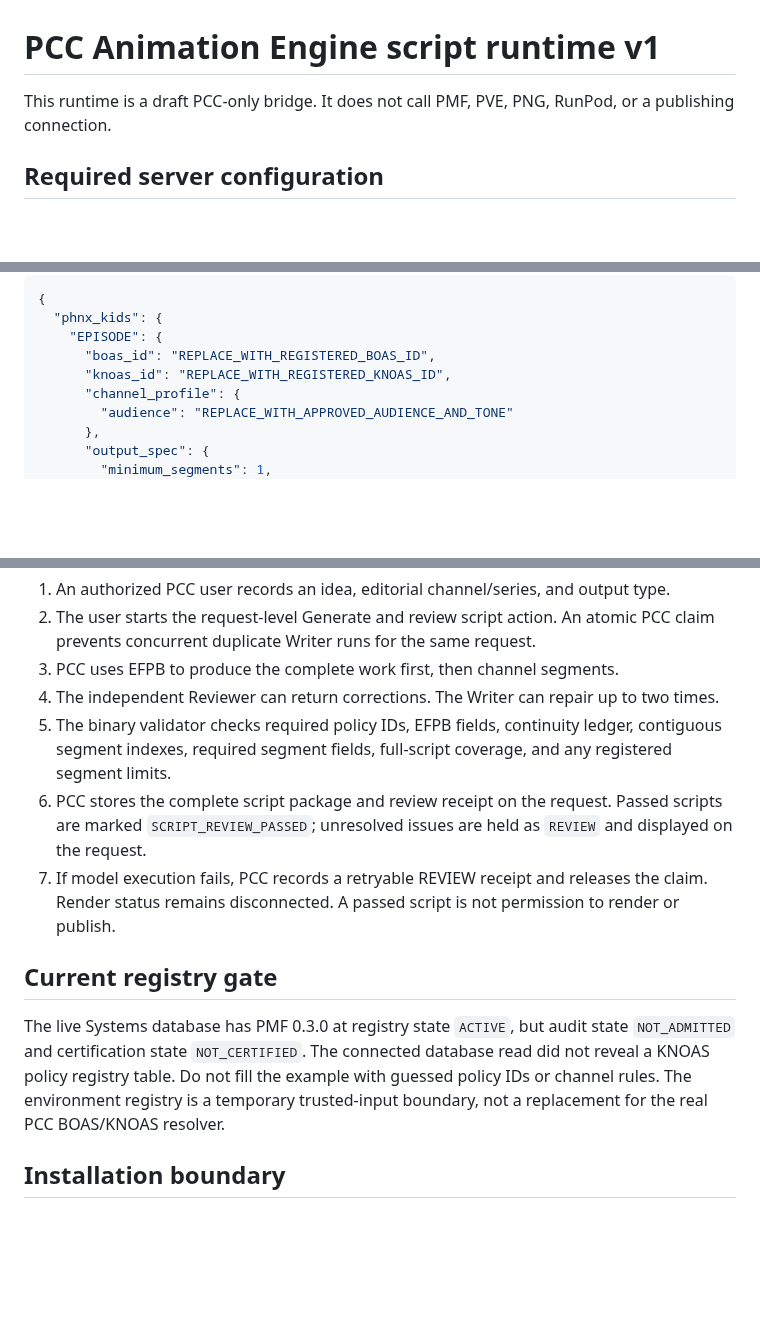
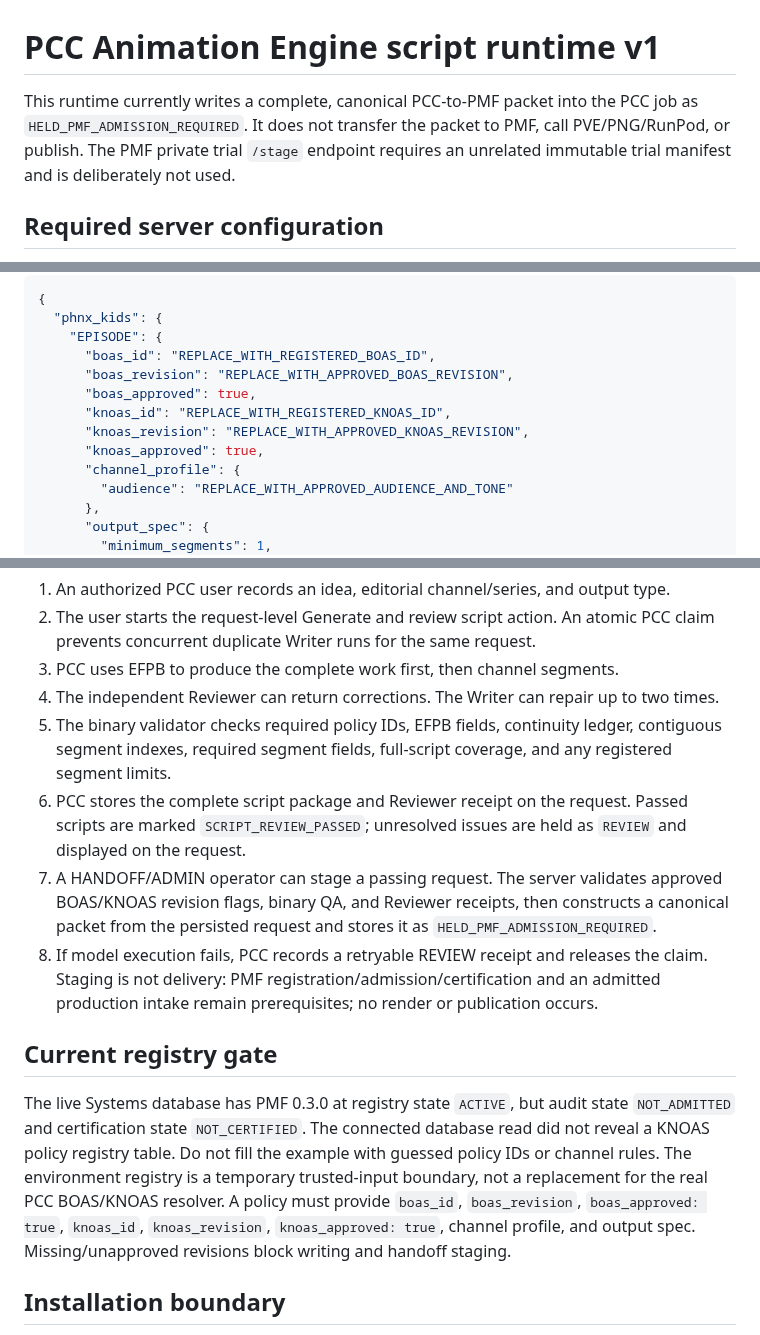
Before and after one commit to risingphnxhq/pcc-command-center, a Markdown page: docs/animation-engine-script-runtime-v1.md, 3 parts joined by grey strips. Rendered like a GitHub page; blank space fills up the shorter version.

Commit message:
Document approved policy revisions and held handoff

```diff
--- a/docs/animation-engine-script-runtime-v1.md
+++ b/docs/animation-engine-script-runtime-v1.md
@@ -1,6 +1,6 @@
 # PCC Animation Engine script runtime v1
 
-This runtime is a draft PCC-only bridge. It does not call PMF, PVE, PNG, RunPod, or a publishing connection.
+This runtime currently writes a complete, canonical PCC-to-PMF packet into the PCC job as `HELD_PMF_ADMISSION_REQUIRED`. It does not transfer the packet to PMF, call PVE/PNG/RunPod, or publish. The PMF private trial `/stage` endpoint requires an unrelated immutable trial manifest and is deliberately not used.
 
 ## Required server configuration
 
@@ -17,7 +17,11 @@ Example shape (placeholder identifiers and rules; do not deploy these as real po
   "phnx_kids": {
     "EPISODE": {
       "boas_id": "REPLACE_WITH_REGISTERED_BOAS_ID",
+      "boas_revision": "REPLACE_WITH_APPROVED_BOAS_REVISION",
+      "boas_approved": true,
       "knoas_id": "REPLACE_WITH_REGISTERED_KNOAS_ID",
+      "knoas_revision": "REPLACE_WITH_APPROVED_KNOAS_REVISION",
+      "knoas_approved": true,
       "channel_profile": {
         "audience": "REPLACE_WITH_APPROVED_AUDIENCE_AND_TONE"
       },
@@ -40,12 +44,13 @@ The browser submits only a PCC job ID. The Edge Function reads the job and selec
 3. PCC uses EFPB to produce the complete work first, then channel segments.
 4. The independent Reviewer can return corrections. The Writer can repair up to two times.
 5. The binary validator checks required policy IDs, EFPB fields, continuity ledger, contiguous segment indexes, required segment fields, full-script coverage, and any registered segment limits.
-6. PCC stores the complete script package and review receipt on the request. Passed scripts are marked `SCRIPT_REVIEW_PASSED`; unresolved issues are held as `REVIEW` and displayed on the request.
-7. If model execution fails, PCC records a retryable REVIEW receipt and releases the claim. Render status remains disconnected. A passed script is not permission to render or publish.
+6. PCC stores the complete script package and Reviewer receipt on the request. Passed scripts are marked `SCRIPT_REVIEW_PASSED`; unresolved issues are held as `REVIEW` and displayed on the request.
+7. A HANDOFF/ADMIN operator can stage a passing request. The server validates approved BOAS/KNOAS revision flags, binary QA, and Reviewer receipts, then constructs a canonical packet from the persisted request and stores it as `HELD_PMF_ADMISSION_REQUIRED`.
+8. If model execution fails, PCC records a retryable REVIEW receipt and releases the claim. Staging is not delivery: PMF registration/admission/certification and an admitted production intake remain prerequisites; no render or publication occurs.
 
 ## Current registry gate
 
-The live Systems database has PMF 0.3.0 at registry state `ACTIVE`, but audit state `NOT_ADMITTED` and certification state `NOT_CERTIFIED`. The connected database read did not reveal a KNOAS policy registry table. Do not fill the example with guessed policy IDs or channel rules. The environment registry is a temporary trusted-input boundary, not a replacement for the real PCC BOAS/KNOAS resolver.
+The live Systems database has PMF 0.3.0 at registry state `ACTIVE`, but audit state `NOT_ADMITTED` and certification state `NOT_CERTIFIED`. The connected database read did not reveal a KNOAS policy registry table. Do not fill the example with guessed policy IDs or channel rules. The environment registry is a temporary trusted-input boundary, not a replacement for the real PCC BOAS/KNOAS resolver. A policy must provide `boas_id`, `boas_revision`, `boas_approved: true`, `knoas_id`, `knoas_revision`, `knoas_approved: true`, channel profile, and output spec. Missing/unapproved revisions block writing and handoff staging.
 
 ## Installation boundary
 
```
